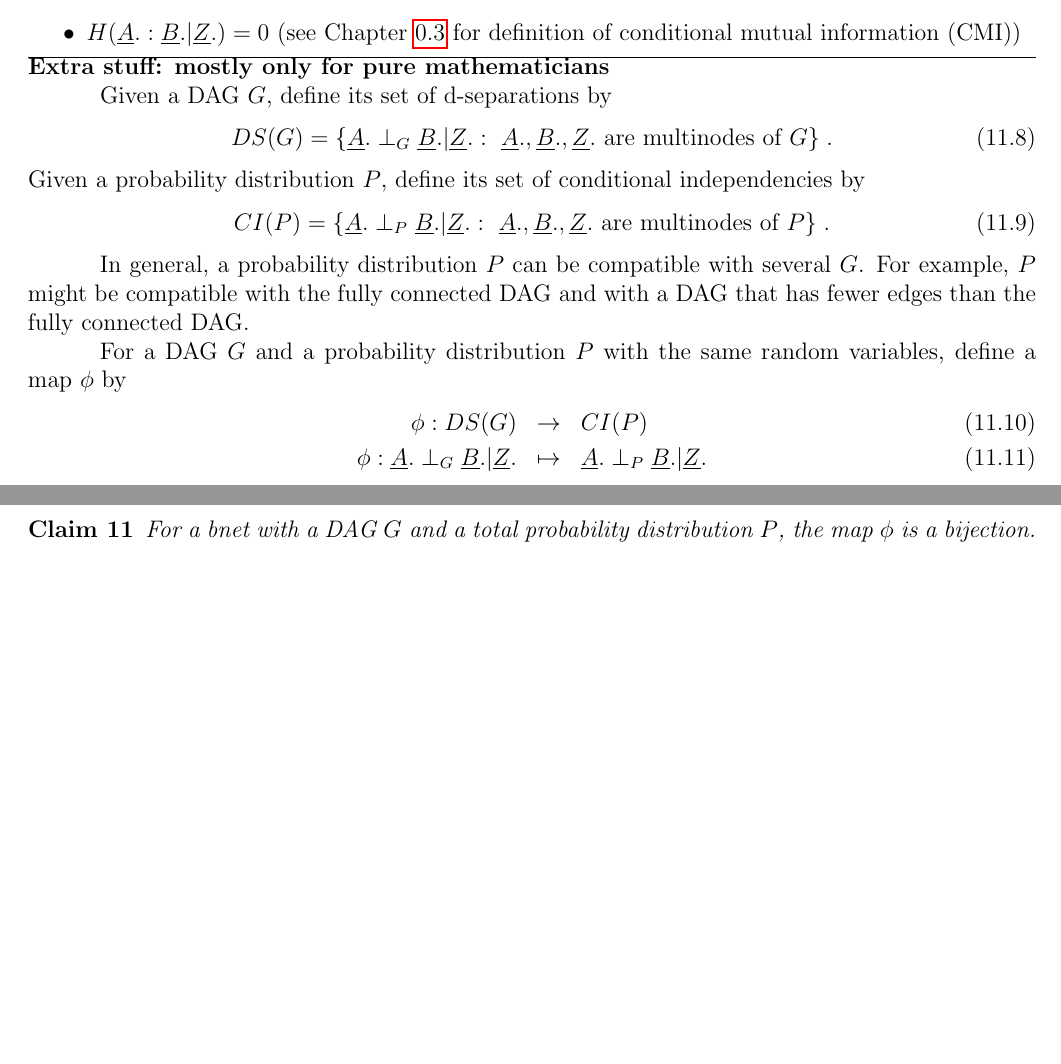
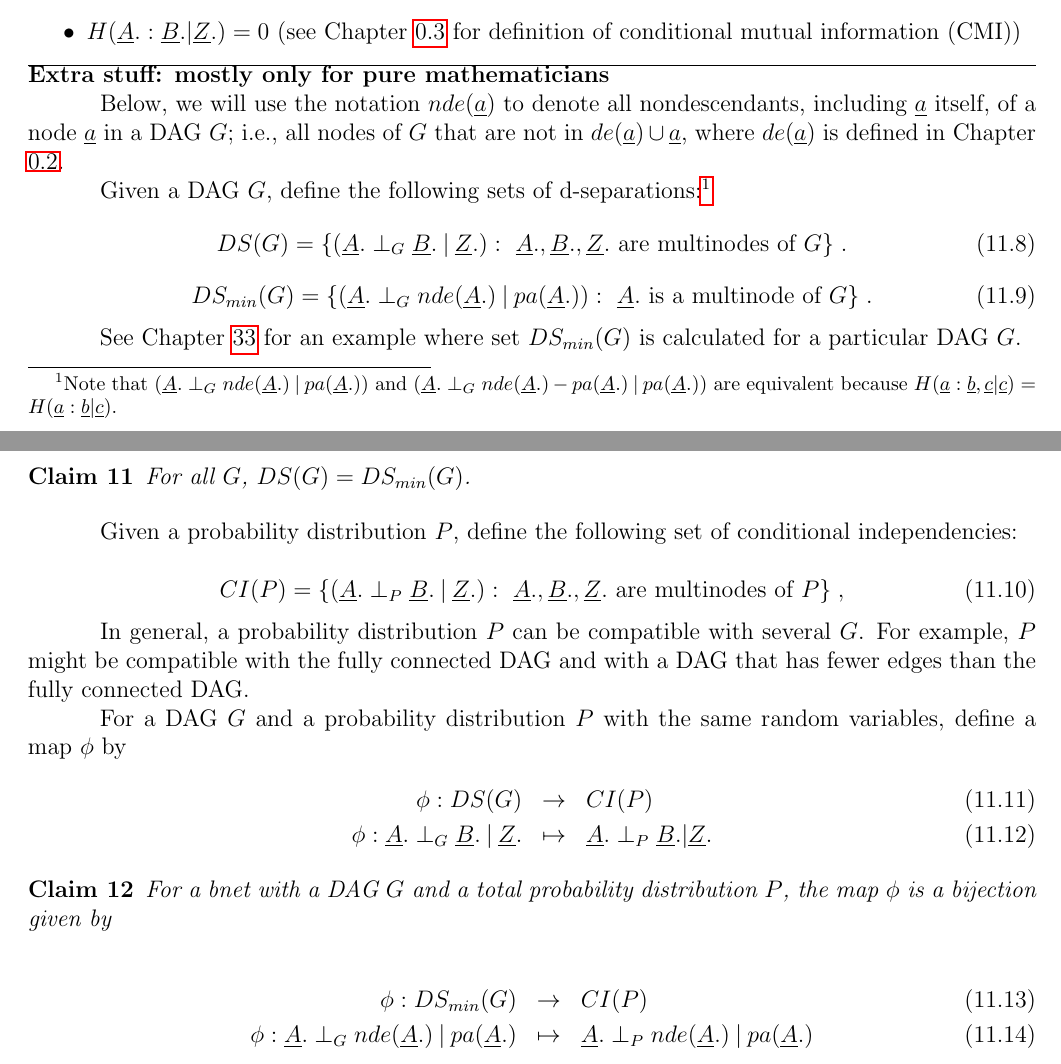
Before and after one commit to rrtucci/Bayesuvius, a LaTeX thesis (main.tex, which reads dsep/dsep.tex): two parts of pages 65 and 66 of 208, joined at a grey line, cut so that both start at the same text, the shorter picture padded with empty space. Compiled offline with pdfLaTeX.

```diff
--- a/dsep/dsep.tex
+++ b/dsep/dsep.tex
@@ -253,20 +253,64 @@
 {\bf Extra stuff: mostly only for
  pure mathematicians}
 
+Below, we will use
+the notation $nde(\rva)$
+to denote
+all nondescendants,
+including $\rva$ itself,
+of a node $\rva$
+in a DAG $G$; i.e.,
+all nodes of $G$ that are not
+in $de(\rva)\cup \rva$, where
+$de(\rva)$
+is defined in Chapter \ref{ch-bnet-def}.
+
 Given a DAG $G$, define
-its set of d-separations by
+the following
+sets of d-separations:\footnote{
+Note that
+$(\rvA.\perp_G
+nde(\rvA.)\cond pa(\rvA.))$ and
+$(\rvA.\perp_G
+nde(\rvA.)-pa(\rvA.)\cond pa(\rvA.))$
+are
+equivalent
+because
+$H(\rva:\rvb, \rvc|\rvc)=
+H(\rva:\rvb|\rvc)$.
+}
 \beq
-DS(G)=\{\rvA.\perp_G\rvB.|\rvZ.:
+DS(G)=\{(\rvA.\perp_G\rvB.\cond\rvZ.):
 \text{ $\rvA.,\rvB.,\rvZ.$ are multinodes of $G$\}}
 \;.
 \eeq
-Given a probability distribution  $P$, define
-its set of conditional independencies by
 \beq
-CI(P)=\{\rvA.\perp_P\rvB.|\rvZ.:
-\text{ $\rvA.,\rvB.,\rvZ.$ are multinodes of $P$\}}
+DS_{min}(G)=\{(\rvA.\perp_G
+nde(\rvA.)\cond pa(\rvA.)):
+\text{ $\rvA.$ is a multinode of $G$\}}
 \;.
 \eeq
+
+See Chapter \ref{ch-obs-equi}
+for an example
+where set $DS_{min}(G)$
+is calculated for
+a particular DAG $G$.
+
+\begin{claim}
+For all $G$, $DS(G)=DS_{min}(G)$.
+\end{claim}
+
+Given a probability distribution  $P$,
+define the following
+set of conditional independencies:
+
+\beq
+CI(P)=\{(\rvA.\perp_P\rvB.\cond \rvZ.):
+\text{ $\rvA.,\rvB.,\rvZ.$ are multinodes of $P$\}}
+\;,
+\eeq
+
 
 In general, a probability
 distribution $P$
@@ -287,13 +331,24 @@
 \beqa
 \phi:DS(G) &\rarrow& CI(P)
 \\
-\phi: \rvA.\perp_G\rvB.|\rvZ.&\mapsto&
+\phi: \rvA.\perp_G\rvB.\cond\rvZ.&\mapsto&
 \rvA.\perp_P\rvB.|\rvZ.
 \eeqa
+
 
 \begin{claim}
 For a bnet
 with a DAG $G$
 and a total probability distribution $P$,
-the map $\phi$ is a bijection.
+the map $\phi$ is a bijection
+given by
+
+\beqa
+\phi:DS_{min}(G) &\rarrow& CI(P)
+\\
+\phi: \rvA.\perp_G nde(\rvA.)\cond pa(\rvA.)
+&\mapsto&
+\rvA.\perp_P nde(\rvA.)\cond pa(\rvA.)
+\eeqa
+
 \end{claim}
```
Also changed, not shown: main.pdf.
